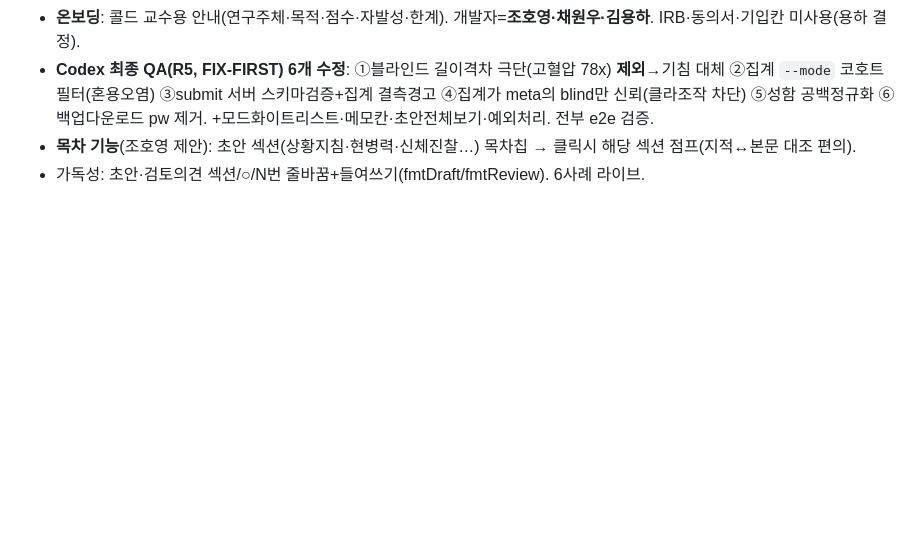
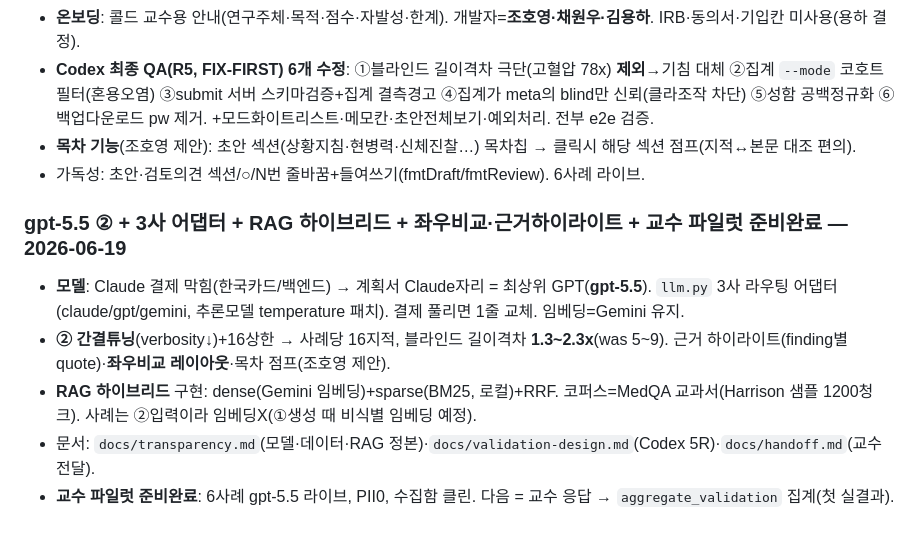
Before and after one commit to click6067-ship-it/CPX, a Markdown page: docs/worklog.md, the part around the change. Rendered like a GitHub page; blank space fills up the shorter version.

Commit message:
교수 파일럿 핸드오프 문서 + worklog(파일럿 준비완료)

```diff
--- a/docs/worklog.md
+++ b/docs/worklog.md
@@ -165,3 +165,10 @@
 - **Codex 최종 QA(R5, FIX-FIRST) 6개 수정**: ①블라인드 길이격차 극단(고혈압 78x) **제외**→기침 대체 ②집계 `--mode` 코호트필터(혼용오염) ③submit 서버 스키마검증+집계 결측경고 ④집계가 meta의 blind만 신뢰(클라조작 차단) ⑤성함 공백정규화 ⑥백업다운로드 pw 제거. +모드화이트리스트·메모칸·초안전체보기·예외처리. 전부 e2e 검증.
 - **목차 기능**(조호영 제안): 초안 섹션(상황지침·현병력·신체진찰…) 목차칩 → 클릭시 해당 섹션 점프(지적↔본문 대조 편의).
 - 가독성: 초안·검토의견 섹션/○/N번 줄바꿈+들여쓰기(fmtDraft/fmtReview). 6사례 라이브.
+
+### gpt-5.5 ② + 3사 어댑터 + RAG 하이브리드 + 좌우비교·근거하이라이트 + 교수 파일럿 준비완료 — 2026-06-19
+- **모델**: Claude 결제 막힘(한국카드/백엔드) → 계획서 Claude자리 = 최상위 GPT(**gpt-5.5**). `llm.py` 3사 라우팅 어댑터(claude/gpt/gemini, 추론모델 temperature 패치). 결제 풀리면 1줄 교체. 임베딩=Gemini 유지.
+- **② 간결튜닝**(verbosity↓)+16상한 → 사례당 16지적, 블라인드 길이격차 **1.3~2.3x**(was 5~9). 근거 하이라이트(finding별 quote)·**좌우비교 레이아웃**·목차 점프(조호영 제안).
+- **RAG 하이브리드** 구현: dense(Gemini 임베딩)+sparse(BM25, 로컬)+RRF. 코퍼스=MedQA 교과서(Harrison 샘플 1200청크). 사례는 ②입력이라 임베딩X(①생성 때 비식별 임베딩 예정).
+- 문서: `docs/transparency.md`(모델·데이터·RAG 정본)·`docs/validation-design.md`(Codex 5R)·`docs/handoff.md`(교수 전달).
+- **교수 파일럿 준비완료**: 6사례 gpt-5.5 라이브, PII0, 수집함 클린. 다음 = 교수 응답 → `aggregate_validation` 집계(첫 실결과).
```
Also changed, not shown: docs/handoff.md (added, +34 -0 lines).
